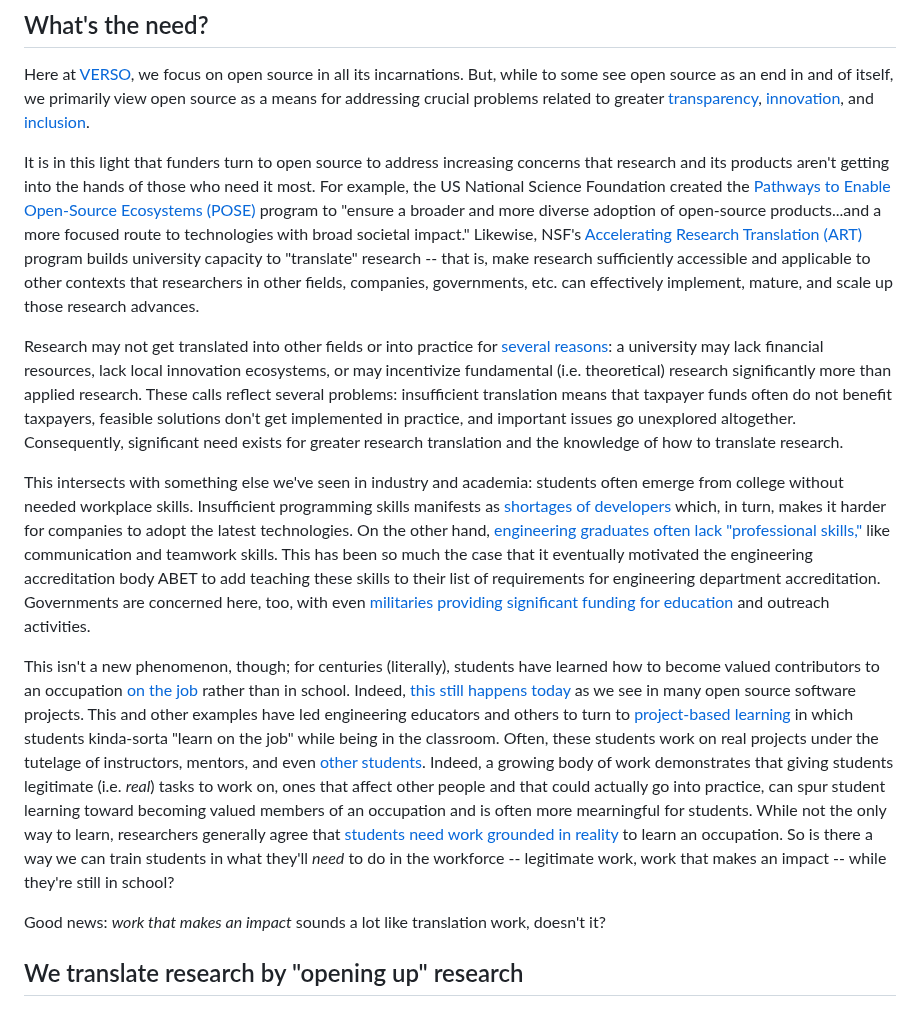
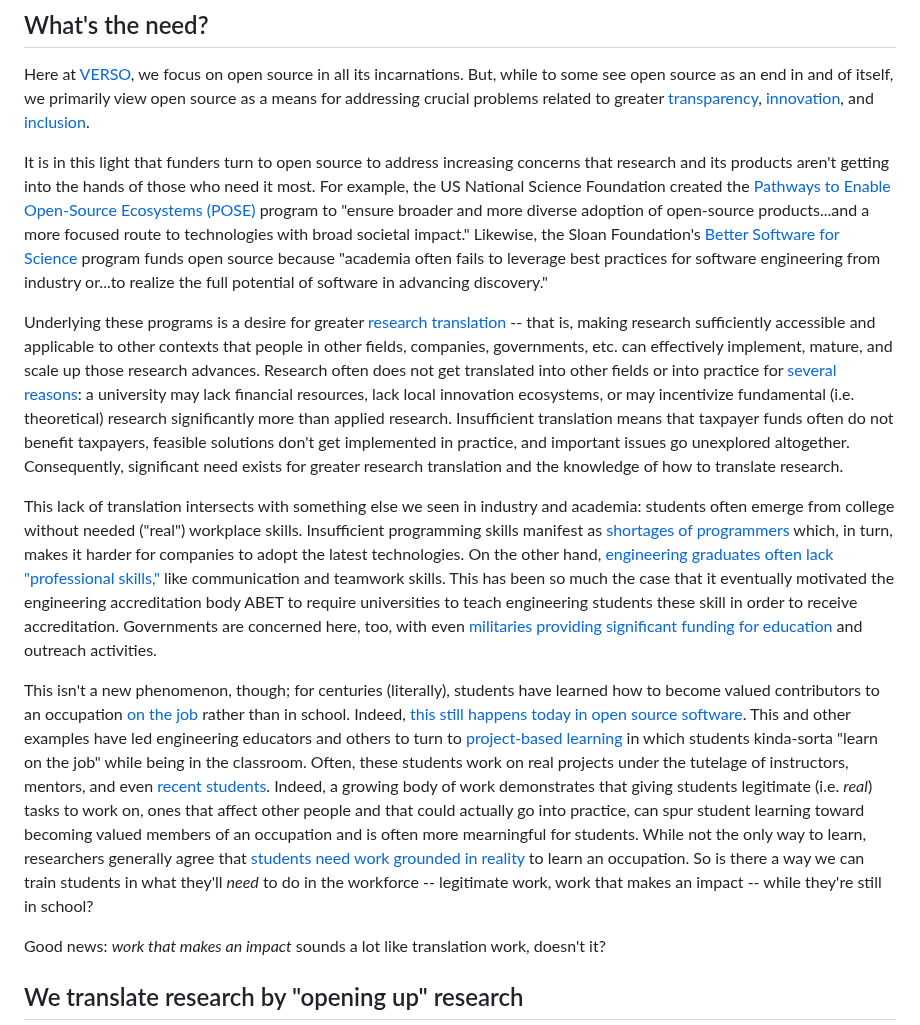
Before and after one commit to VERSO-UVM/ORCA, a Markdown page: How_ORCA_Works.md, the part around the change. GitHub-like rendering.

```diff
--- a/How_ORCA_Works.md
+++ b/How_ORCA_Works.md
@@ -4,13 +4,13 @@ ORCA's goals are to (1) produce impactful, accessible open source research tools
 ## What's the need?
 Here at [VERSO](https://verso.w3.uvm.edu/), we focus on open source in all its incarnations. But, while to some see open source as an end in and of itself, we primarily view open source as a means for addressing crucial problems related to greater [transparency](https://www.archives.gov/files/cui/documents/2009-WH-memo-on-transparency-and-open-government.pdf), [innovation](https://obamawhitehouse.archives.gov/sites/default/files/microsites/ostp/ostp_public_access_memo_2013.pdf), and [inclusion](https://www.whitehouse.gov/wp-content/uploads/2022/08/08-2022-OSTP-Public-Access-Memo.pdf).
 
-It is in this light that funders turn to open source to address increasing concerns that research and its products aren't getting into the hands of those who need it most. For example, the US National Science Foundation created the [Pathways to Enable Open-Source Ecosystems (POSE)](https://new.nsf.gov/funding/opportunities/pathways-enable-open-source-ecosystems-pose) program to "ensure a broader and more diverse adoption of open-source products...and a more focused route to technologies with broad societal impact." Likewise, NSF's [Accelerating Research Translation (ART)](https://new.nsf.gov/funding/opportunities/accelerating-research-translation-art) program builds university capacity to "translate" research -- that is, make research sufficiently accessible and applicable to other contexts that researchers in other fields, companies, governments, etc. can effectively implement, mature, and scale up those research advances.
+It is in this light that funders turn to open source to address increasing concerns that research and its products aren't getting into the hands of those who need it most. For example, the US National Science Foundation created the [Pathways to Enable Open-Source Ecosystems (POSE)](https://new.nsf.gov/funding/opportunities/pathways-enable-open-source-ecosystems-pose) program to "ensure broader and more diverse adoption of open-source products...and a more focused route to technologies with broad societal impact." Likewise, the Sloan Foundation's [Better Software for Science](https://sloan.org/programs/digital-technology/better-software-for-science) program funds open source because "academia often fails to leverage best practices for software engineering from industry or...to realize the full potential of software in advancing discovery."
 
-Research may not get translated into other fields or into practice for [several reasons](https://new.nsf.gov/funding/opportunities/accelerating-research-translation-art/nsf23-558/solicitation#pgm_intr_txt): a university may lack financial resources, lack local innovation ecosystems, or may incentivize fundamental (i.e. theoretical) research significantly more than applied research. These calls reflect several problems: insufficient translation means that taxpayer funds often do not benefit taxpayers, feasible solutions don't get implemented in practice, and important issues go unexplored altogether. Consequently, significant need exists for greater research translation and the knowledge of how to translate research.
+Underlying these programs is a desire for greater [research translation](https://new.nsf.gov/funding/opportunities/accelerating-research-translation-art) -- that is, making research sufficiently accessible and applicable to other contexts that people in other fields, companies, governments, etc. can effectively implement, mature, and scale up those research advances. Research often does not get translated into other fields or into practice for [several reasons](https://new.nsf.gov/funding/opportunities/accelerating-research-translation-art/nsf23-558/solicitation#pgm_intr_txt): a university may lack financial resources, lack local innovation ecosystems, or may incentivize fundamental (i.e. theoretical) research significantly more than applied research. Insufficient translation means that taxpayer funds often do not benefit taxpayers, feasible solutions don't get implemented in practice, and important issues go unexplored altogether. Consequently, significant need exists for greater research translation and the knowledge of how to translate research.
 
-This intersects with something else we've seen in industry and academia: students often emerge from college without needed workplace skills. Insufficient programming skills manifests as [shortages of developers](https://www.technologyreview.com/2023/09/21/1079695/new-approaches-to-the-tech-talent-shortage/) which, in turn, makes it harder for companies to adopt the latest technologies. On the other hand, [engineering graduates often lack "professional skills,"](https://onlinelibrary.wiley.com/doi/10.1002/j.2168-9830.2005.tb00828.x) like communication and teamwork skills. This has been so much the case that it eventually motivated the engineering accreditation body ABET to add teaching these skills to their list of requirements for engineering department accreditation. Governments are concerned here, too, with even [militaries providing significant funding for education](https://www.grants.gov/search-results-detail/351854) and outreach activities.
+This lack of translation intersects with something else we seen in industry and academia: students often emerge from college without needed ("real") workplace skills. Insufficient programming skills manifest as [shortages of programmers](https://www.technologyreview.com/2023/09/21/1079695/new-approaches-to-the-tech-talent-shortage/) which, in turn, makes it harder for companies to adopt the latest technologies. On the other hand, [engineering graduates often lack "professional skills,"](https://onlinelibrary.wiley.com/doi/10.1002/j.2168-9830.2005.tb00828.x) like communication and teamwork skills. This has been so much the case that it eventually motivated the engineering accreditation body ABET to require universities to teach engineering students these skill in order to receive accreditation. Governments are concerned here, too, with even [militaries providing significant funding for education](https://www.grants.gov/search-results-detail/351854) and outreach activities.
 
-This isn't a new phenomenon, though; for centuries (literally), students have learned how to become valued contributors to an occupation [on the job](https://www.google.com/books/edition/Situated_Learning/CAVIOrW3vYAC) rather than in school. Indeed, [this still happens today](https://doi.org/10.2753/MIS0742-1222250401) as we see in many open source software projects. This and other examples have led engineering educators and others to turn to [project-based learning](https://knilt.arcc.albany.edu/images/4/4d/PBL_Article.pdf) in which students kinda-sorta "learn on the job" while being in the classroom. Often, these students work on real projects under the tutelage of instructors, mentors, and even [other students](doi.org/10.1287/orsc.2020.14214). Indeed, a growing body of work demonstrates that giving students legitimate (i.e. _real_) tasks to work on, ones that affect other people and that could actually go into practice, can spur student learning toward becoming valued members of an occupation and is often more mearningful for students. While not the only way to learn, researchers generally agree that [students need work grounded in reality](doi.org/10.1287/orsc.2020.14214) to learn an occupation. So is there a way we can train students in what they'll _need_ to do in the workforce -- legitimate work, work that makes an impact -- while they're still in school?
+This isn't a new phenomenon, though; for centuries (literally), students have learned how to become valued contributors to an occupation [on the job](https://www.google.com/books/edition/Situated_Learning/CAVIOrW3vYAC) rather than in school. Indeed, [this still happens today in open source software](https://doi.org/10.2753/MIS0742-1222250401). This and other examples have led engineering educators and others to turn to [project-based learning](https://knilt.arcc.albany.edu/images/4/4d/PBL_Article.pdf) in which students kinda-sorta "learn on the job" while being in the classroom. Often, these students work on real projects under the tutelage of instructors, mentors, and even [recent students](doi.org/10.1287/orsc.2020.14214). Indeed, a growing body of work demonstrates that giving students legitimate (i.e. _real_) tasks to work on, ones that affect other people and that could actually go into practice, can spur student learning toward becoming valued members of an occupation and is often more mearningful for students. While not the only way to learn, researchers generally agree that [students need work grounded in reality](doi.org/10.1287/orsc.2020.14214) to learn an occupation. So is there a way we can train students in what they'll _need_ to do in the workforce -- legitimate work, work that makes an impact -- while they're still in school?
 
 Good news: _work that makes an impact_ sounds a lot like translation work, doesn't it?
 
```
